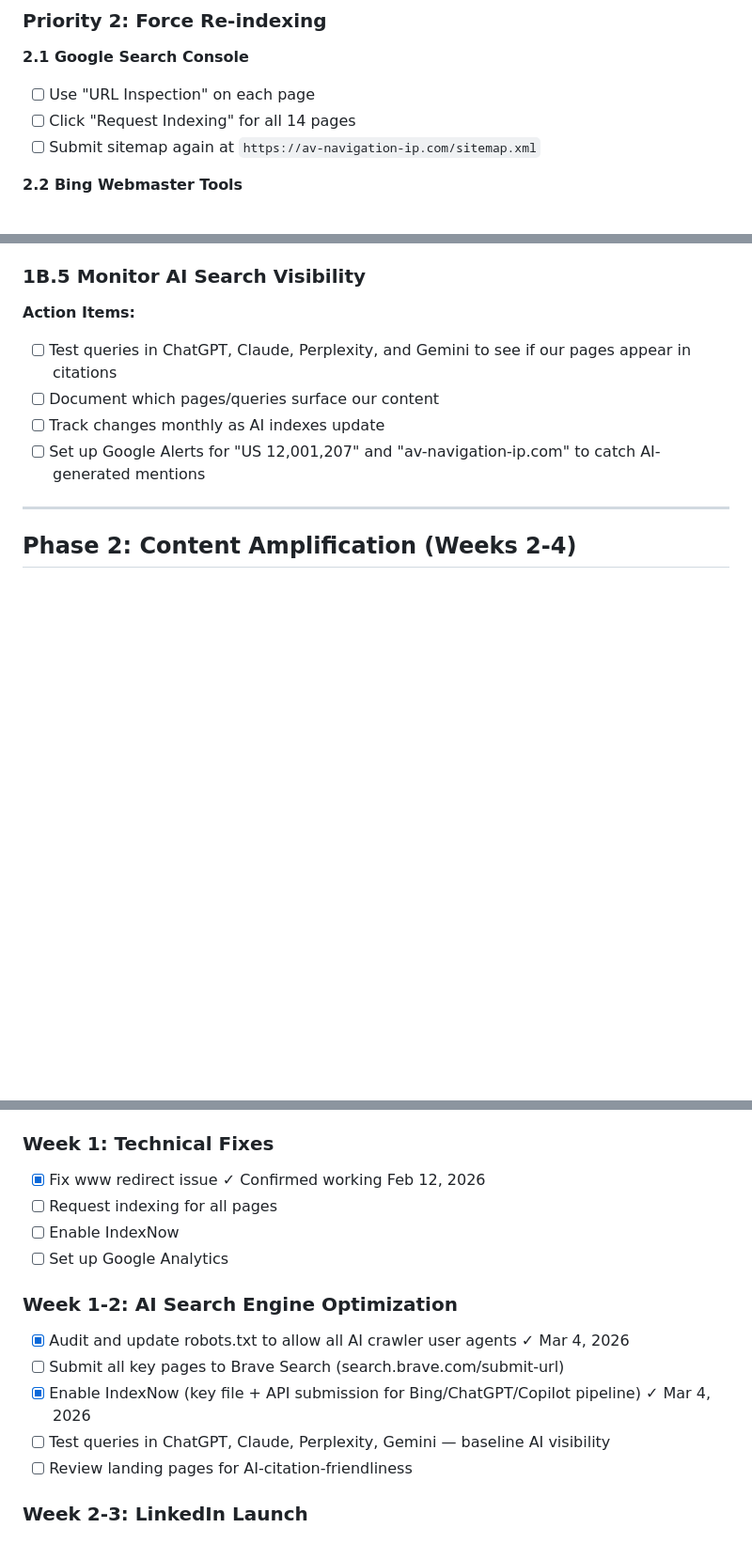
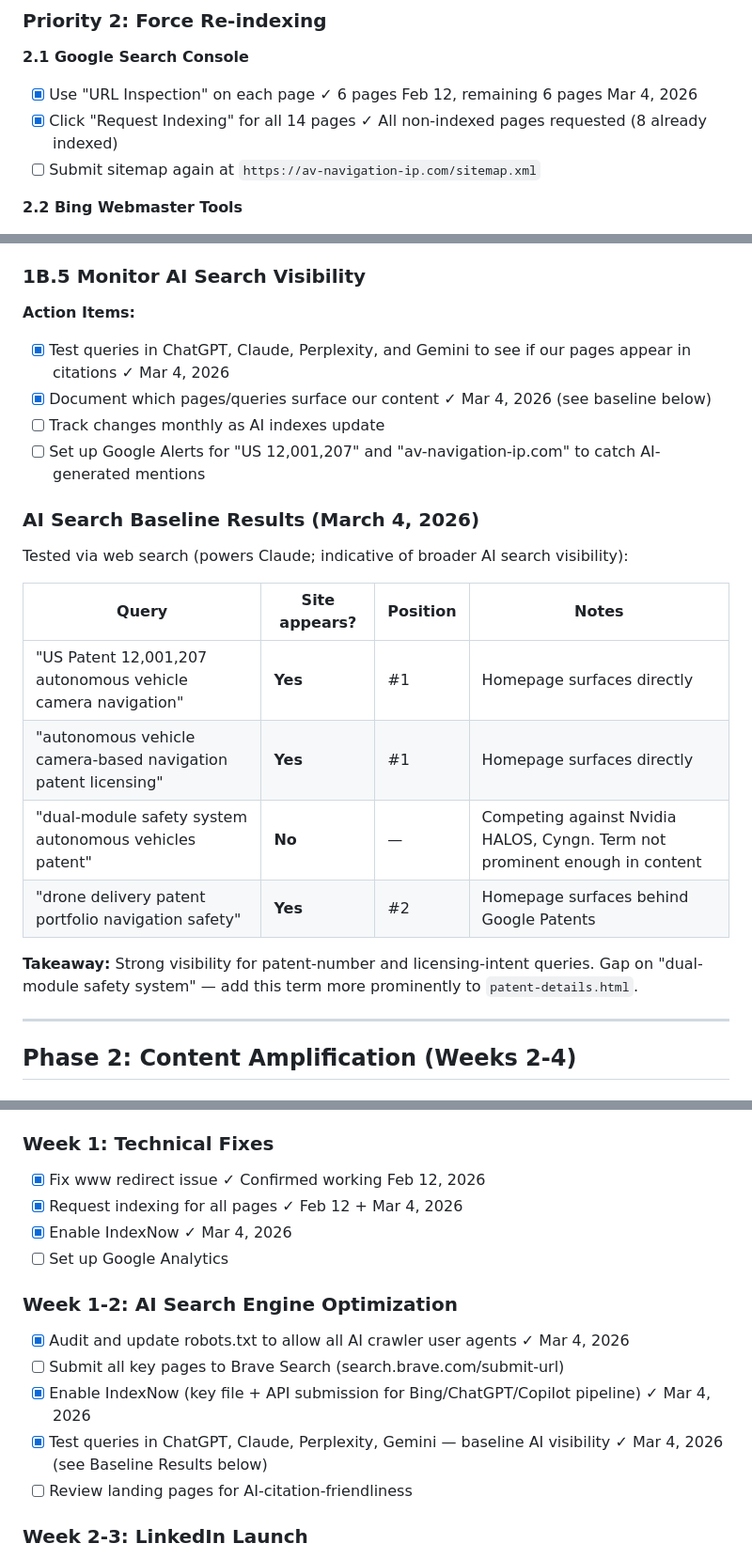
Before and after one commit to esjaysmith/av-patent-website, a Markdown page: docs/plans/20260126_zero_budget_traffic_plan.md, 3 parts joined by grey strips. Shown at 94% size. GitHub-like rendering; blank space fills up the shorter version.

```diff
--- a/docs/plans/20260126_zero_budget_traffic_plan.md
+++ b/docs/plans/20260126_zero_budget_traffic_plan.md
@@ -59,8 +102,8 @@ https://www.av-navigation-ip.com/* https://av-navigation-ip.com/:splat 301!
 ### Priority 2: Force Re-indexing
 
 **2.1 Google Search Console**
-- [ ] Use "URL Inspection" on each page
-- [ ] Click "Request Indexing" for all 14 pages
+- [x] Use "URL Inspection" on each page ✓ 6 pages Feb 12, remaining 6 pages Mar 4, 2026
+- [x] Click "Request Indexing" for all 14 pages ✓ All non-indexed pages requested (8 already indexed)
 - [ ] Submit sitemap again at `https://av-navigation-ip.com/sitemap.xml`
 
 **2.2 Bing Webmaster Tools**
@@ -186,10 +229,23 @@ AI search engines favor content that is:
 ### 1B.5 Monitor AI Search Visibility
 
 **Action Items:**
-- [ ] Test queries in ChatGPT, Claude, Perplexity, and Gemini to see if our pages appear in citations
-- [ ] Document which pages/queries surface our content
+- [x] Test queries in ChatGPT, Claude, Perplexity, and Gemini to see if our pages appear in citations ✓ Mar 4, 2026
+- [x] Document which pages/queries surface our content ✓ Mar 4, 2026 (see baseline below)
 - [ ] Track changes monthly as AI indexes update
 - [ ] Set up Google Alerts for "US 12,001,207" and "av-navigation-ip.com" to catch AI-generated mentions
+
+### AI Search Baseline Results (March 4, 2026)
+
+Tested via web search (powers Claude; indicative of broader AI search visibility):
+
+| Query | Site appears? | Position | Notes |
+|-------|--------------|----------|-------|
+| "US Patent 12,001,207 autonomous vehicle camera navigation" | **Yes** | #1 | Homepage surfaces directly |
+| "autonomous vehicle camera-based navigation patent licensing" | **Yes** | #1 | Homepage surfaces directly |
+| "dual-module safety system autonomous vehicles patent" | **No** | — | Competing against Nvidia HALOS, Cyngn. Term not prominent enough in content |
+| "drone delivery patent portfolio navigation safety" | **Yes** | #2 | Homepage surfaces behind Google Patents |
+
+**Takeaway:** Strong visibility for patent-number and licensing-intent queries. Gap on "dual-module safety system" — add this term more prominently to `patent-details.html`.
 
 ---
 
@@ -441,15 +497,15 @@ New pages targeting comparison searches:
 
 ### Week 1: Technical Fixes
 - [x] Fix www redirect issue ✓ Confirmed working Feb 12, 2026
-- [ ] Request indexing for all pages
-- [ ] Enable IndexNow
+- [x] Request indexing for all pages ✓ Feb 12 + Mar 4, 2026
+- [x] Enable IndexNow ✓ Mar 4, 2026
 - [ ] Set up Google Analytics
 
 ### Week 1-2: AI Search Engine Optimization
 - [x] Audit and update robots.txt to allow all AI crawler user agents ✓ Mar 4, 2026
 - [ ] Submit all key pages to Brave Search (search.brave.com/submit-url)
 - [x] Enable IndexNow (key file + API submission for Bing/ChatGPT/Copilot pipeline) ✓ Mar 4, 2026
-- [ ] Test queries in ChatGPT, Claude, Perplexity, Gemini — baseline AI visibility
+- [x] Test queries in ChatGPT, Claude, Perplexity, Gemini — baseline AI visibility ✓ Mar 4, 2026 (see Baseline Results below)
 - [ ] Review landing pages for AI-citation-friendliness
 
 ### Week 2-3: LinkedIn Launch
```
Also changed, not shown: other parts of docs/plans/20260126_zero_budget_traffic_plan.md (+47 -1 lines).
